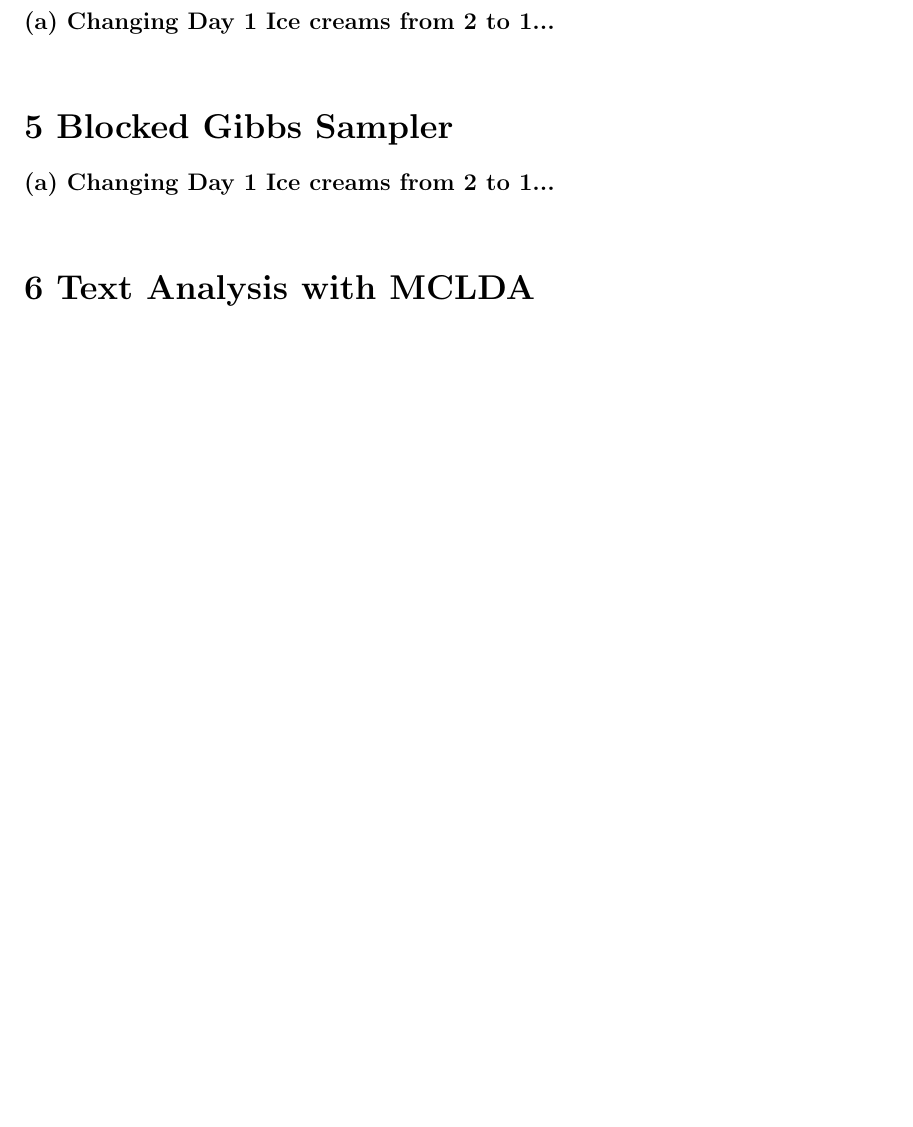
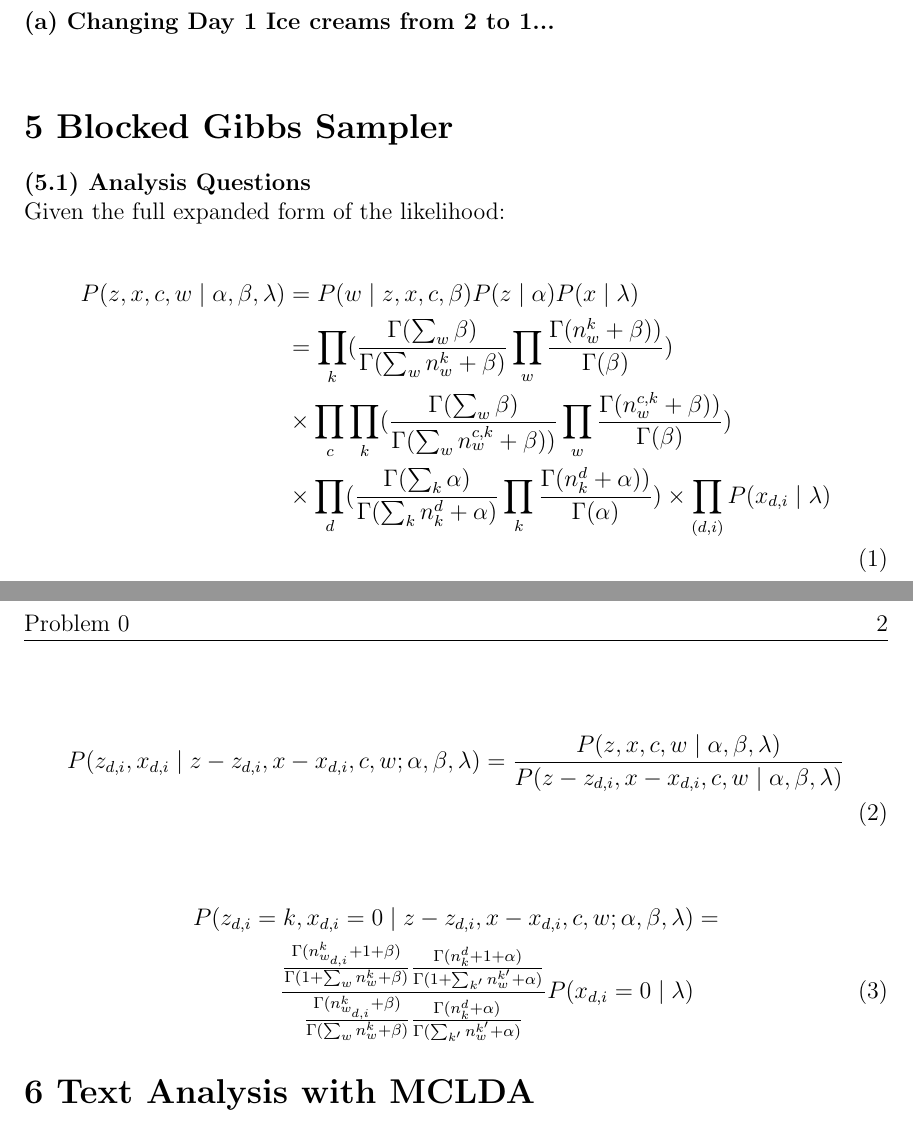
Before and after one commit to themikesmith/mlcd-hw3, a LaTeX document (writeup.tex): part of the page before the commit and two parts of pages 1 and 2 of 2 after it, the two joined at a grey line, cut so that both start at the same text, the shorter picture padded with empty space. Compiled offline with pdfLaTeX.

Commit message:
added lambda=1

```diff
--- a/writeup.tex
+++ b/writeup.tex
@@ -78,7 +78,23 @@
 
 %%%%%%%%%%%%%%%%%%%%%%%%%%%%%%%%%%%%%%%%%%%%%%%%%
 \section*{5 Blocked Gibbs Sampler}
-\noindent {\bf(a) Changing Day 1 Ice creams from 2 to 1...}\\
+\noindent {\bf(5.1) Analysis Questions}\\
+Given the full expanded form of the likelihood:\\
+\begin{align}
+P (z, x, c, w\mid \alpha, \beta, \lambda) &= P (w \mid z, x, c, \beta)P (z\mid \alpha)P(x\mid \lambda) \nonumber\\
+&=\prod_{k}(\frac{\Gamma(\sum_{w} \beta)}{\Gamma(\sum_{w} n^{k}_{w}+\beta)} \prod_{w} \frac{\Gamma(n^{k}_{w}+\beta))}{\Gamma(\beta)} )\nonumber\\
+&\times \prod_{c}\prod_{k}(\frac{\Gamma(\sum_{w} \beta)}{\Gamma(\sum_{w} n^{c,k}_{w}+\beta))} \prod_{w} \frac{\Gamma(n^{c,k}_{w}+\beta))}{\Gamma(\beta)} )\nonumber\\
+&\times \prod_{d}(\frac{\Gamma(\sum_{k} \alpha)}{\Gamma(\sum_{k} n^{d}_{k}+\alpha)} \prod_{k} \frac{\Gamma(n^{d}_{k}+\alpha))}{\Gamma(\alpha)} ) \times \prod_{(d,i)} P(x_{d,i} \mid \lambda)\nonumber\\
+\end{align}
+
+\begin{align}
+P (z_{d,i}, x_{d,i} \mid z-z_{d,i},x-x_{d,i},c,w;\alpha, \beta, \lambda) &= \frac{P (z, x, c, w\mid \alpha, \beta, \lambda)}{P (z-z_{d,i}, x-x_{d,i}, c, w\mid \alpha, \beta, \lambda)} \nonumber\\
+\end{align}
+
+\begin{align}
+P (z_{d,i}=k, x_{d,i} = 0 \mid z-z_{d,i},x-x_{d,i},c,w;\alpha, \beta, \lambda) &= \nonumber\\
+\frac{\frac{\Gamma(n^{k}_{w_{d,i}} +1+\beta)}{\Gamma(1+\sum_{w} n^{k}_{w}+\beta)}  \frac{\Gamma(n^{d}_{k} +1+\alpha)}{\Gamma(1+\sum_{k'} n^{k'}_{w}+\alpha)}}{\frac{\Gamma(n^{k}_{w_{d,i}} +\beta)}{\Gamma(\sum_{w} n^{k}_{w}+\beta)}  \frac{\Gamma(n^{d}_{k} +\alpha)}{\Gamma(\sum_{k'} n^{k'}_{w}+\alpha)}} P(x_{d,i} = 0 \mid \lambda)
+\end{align}
 
 %%%%%%%%%%%%%%%%%%%%%%%%%%%%%%%%%%%%%%%%%%%%%%%%%
 \section*{6 Text Analysis with MCLDA}
```
Also changed, not shown: 6 other files.
